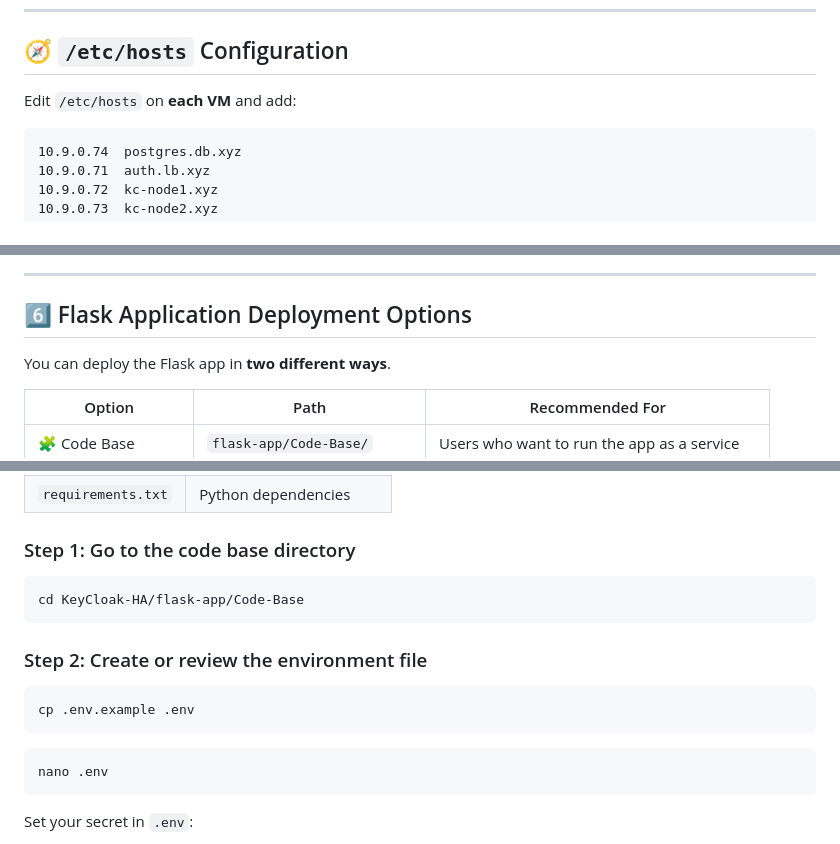
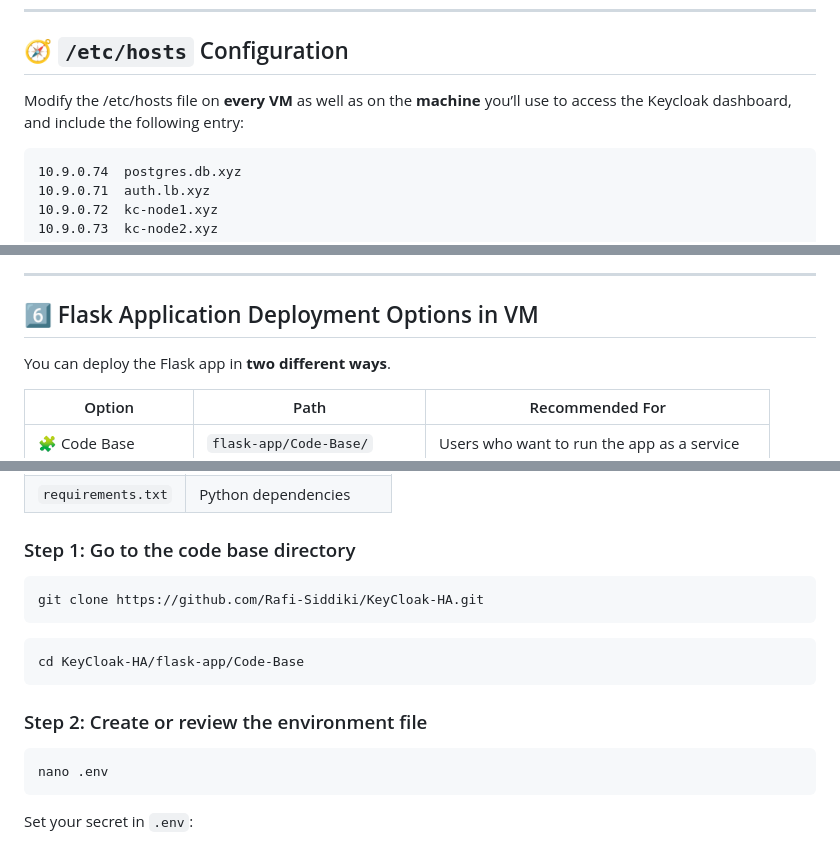
Before and after one commit to Rafi-Siddiki/KeyCloak-HA, a Markdown page: README.md, 3 parts joined by grey strips. GitHub-like rendering.

````diff
--- a/README.md
+++ b/README.md
@@ -264,7 +264,7 @@ sudo systemctl enable --now docker
 
 ## 🧭 `/etc/hosts` Configuration
 
-Edit `/etc/hosts` on **each VM** and add:
+Modify the /etc/hosts file on **every VM** as well as on the **machine** you’ll use to access the Keycloak dashboard, and include the following entry:
 
 ```text
 10.9.0.74  postgres.db.xyz
@@ -449,7 +449,7 @@ Then click **Save**.
 
 ---
 
-## 6️⃣ Flask Application Deployment Options
+## 6️⃣ Flask Application Deployment Options in VM
 
 You can deploy the Flask app in **two different ways**.
 
@@ -482,14 +482,15 @@ flask-app/Code-Base/
 ### Step 1: Go to the code base directory
 
 ```bash
+git clone https://github.com/Rafi-Siddiki/KeyCloak-HA.git
+```
+
+```bash
 cd KeyCloak-HA/flask-app/Code-Base
 ```
 
 ### Step 2: Create or review the environment file
 
-```bash
-cp .env.example .env
-```
 
 ```bash
 nano .env
````
Also changed, not shown: other parts of README.md (+1 -1 lines).
